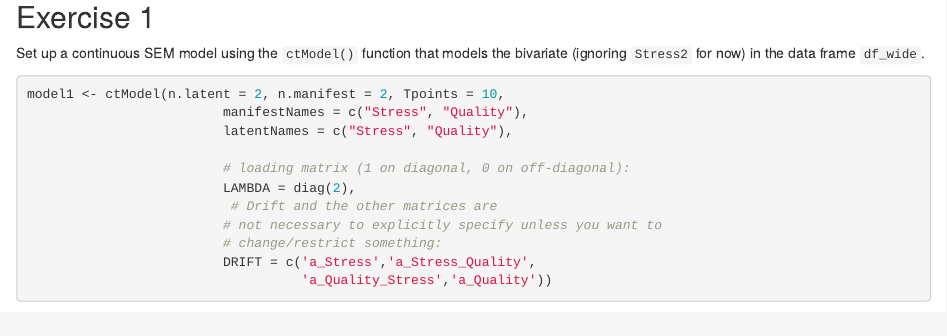
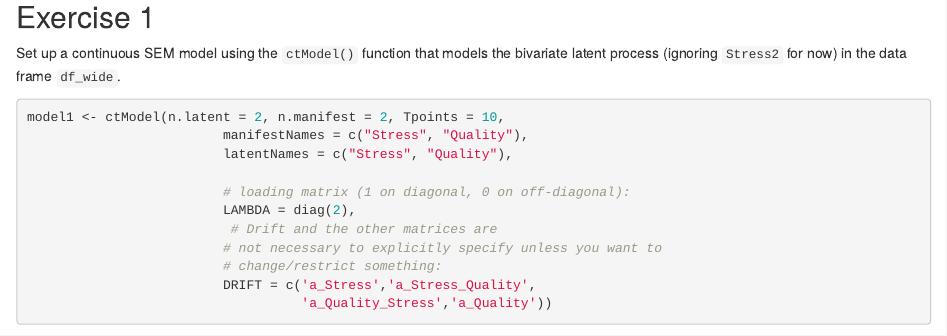
Before and after one commit to lkosanke/CM6-Hands-on-CT-modeling, an R Markdown document (Excercise_solutions-vk.Rmd): the page in a window 1100 px wide, from 1420 px down. Rendered offline with R 4.5, knitr and Pandoc, with nearby package versions; some code elsewhere in the file could not run offline.

Commit message:
Update Excercise_solutions-vk.Rmd
Co-authored-by: lkosanke <124199925+lkosanke@users.noreply.github.com>

````diff
--- a/Excercise_solutions-vk.Rmd
+++ b/Excercise_solutions-vk.Rmd
@@ -73,7 +73,7 @@ head(df_wide)
 
 ## Exercise 1
 Set up a continuous SEM model using the `ctModel()` function that models the
-bivariate (ignoring `Stress2` for now) in the data frame `df_wide`.
+bivariate latent process (ignoring `Stress2` for now) in the data frame `df_wide`.
 ```{r}
 model1 <- ctModel(n.latent = 2, n.manifest = 2, Tpoints = 10,
                          manifestNames = c("Stress", "Quality"),
````
